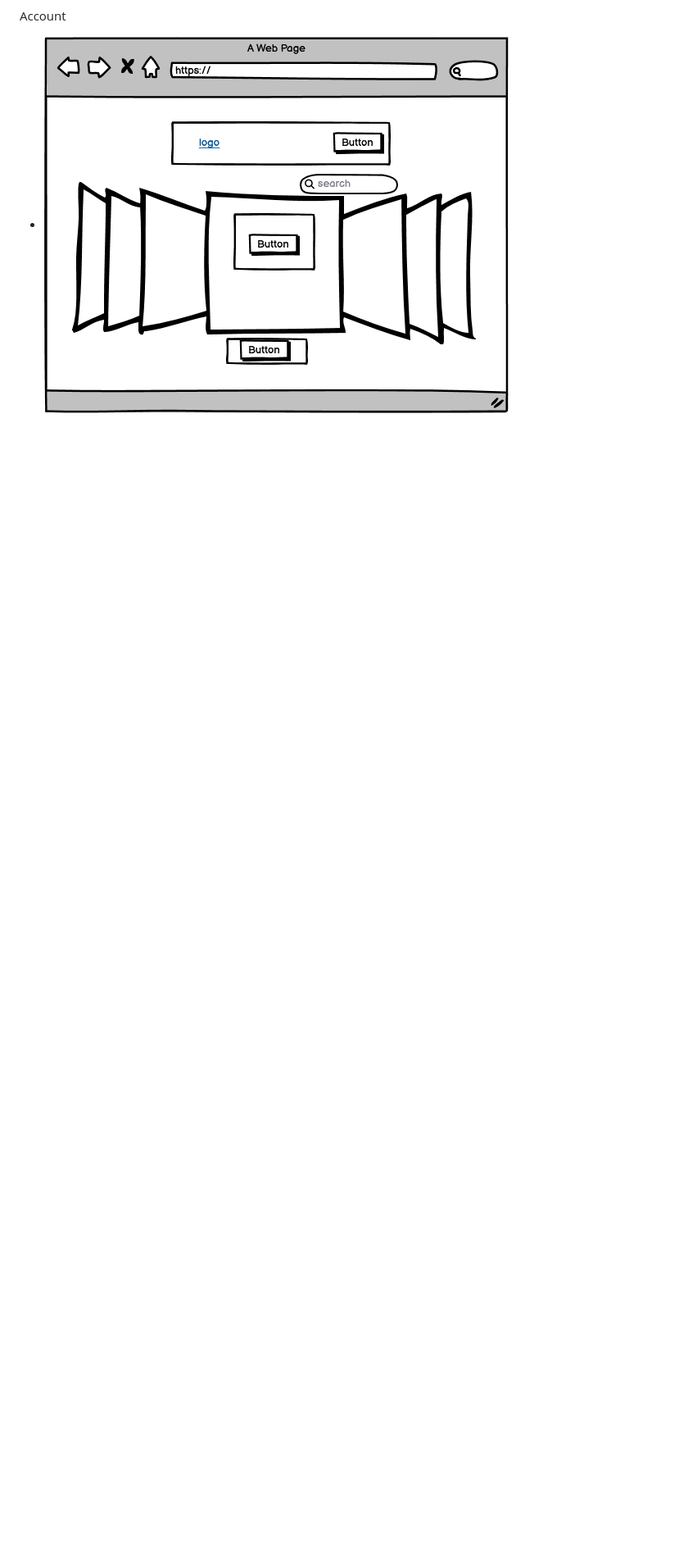
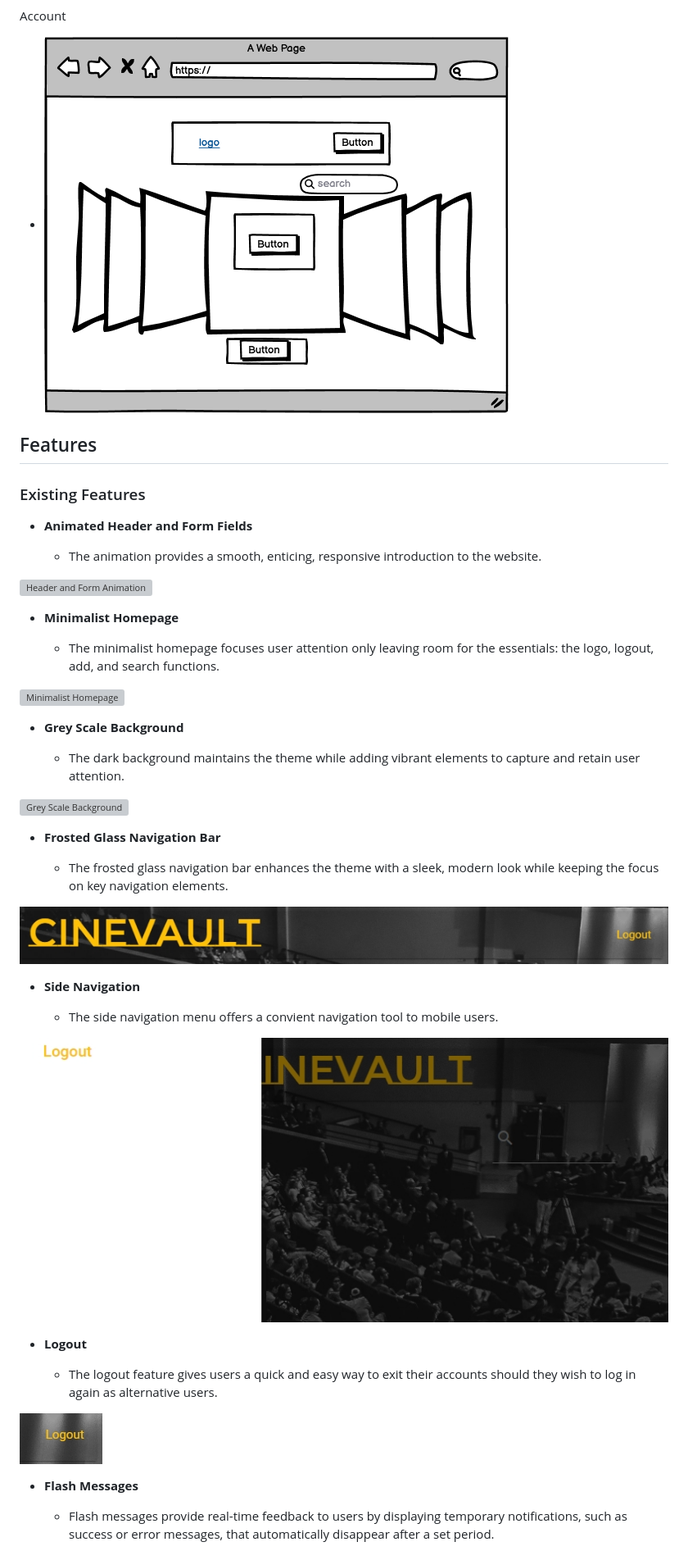
Before and after one commit to patrickaod/CineVault, a Markdown page: README.md, the part around one of its changes. Shown at 82% size. Drawn GitHub-style; folded sections open; blank space fills up the shorter version; grey boxes are pictures that could not be loaded.

```diff
--- a/README.md
+++ b/README.md
@@ -127,3 +127,48 @@ Account
   - ![screenshot](documentation/wireframes/webwireframeAccount.png)
 
 </details>
+
+## Features
+
+### Existing Features
+
+- **Animated Header and Form Fields**
+
+    - The animation provides a smooth, enticing, responsive introduction to the website.
+
+![Header and Form Animation](documentation/screenRecordings/headerAnimation.gif)
+
+- **Minimalist Homepage**
+
+    - The minimalist homepage focuses user attention only leaving room for the essentials: the logo, logout, add, and search functions.
+
+![Minimalist Homepage](documentation/screenshots/minimalistHomepage.jpeg)
+
+- **Grey Scale Background**
+
+    - The dark background maintains the theme while adding vibrant elements to capture and retain user attention.
+
+![Grey Scale Background](static/images/theater.jpg)
+
+- **Frosted Glass Navigation Bar**
+
+    - The frosted glass navigation bar enhances the theme with a sleek, modern look while keeping the focus on key navigation elements.
+
+![Frosted Glass Navigation Bar](documentation/screenshots/frostedNavBar.jpeg)
+
+- **Side Navigation**
+
+    - The side navigation menu offers a convient navigation tool to mobile users.
+
+![Side Navigation](documentation/screenshots/sideNav.jpeg)
+
+- **Logout**
+
+    - The logout feature gives users a quick and easy way to exit their accounts should they wish to log in again as alternative users.
+
+![Logout](documentation/screenshots/logout.jpeg)
+
+- **Flash Messages**
+
+    - Flash messages provide real-time feedback to users by displaying temporary notifications, such as success or error messages, that automatically disappear after a set period.
+
```
Also changed, not shown: other parts of README.md (+62 -0 lines).
